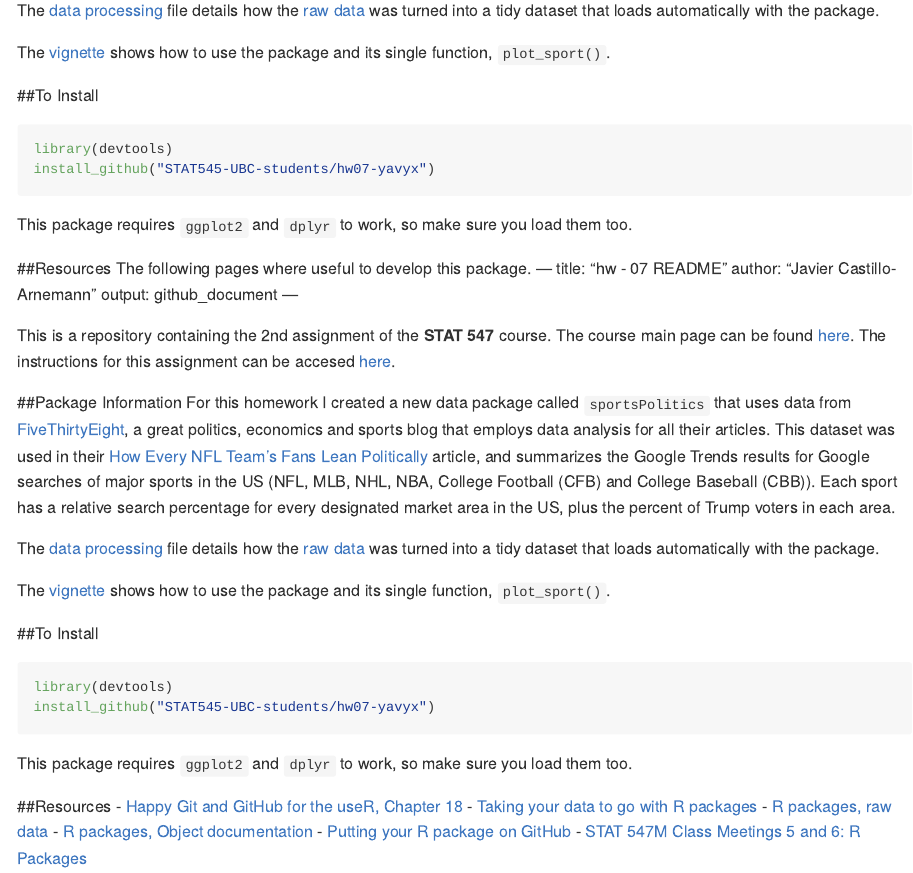
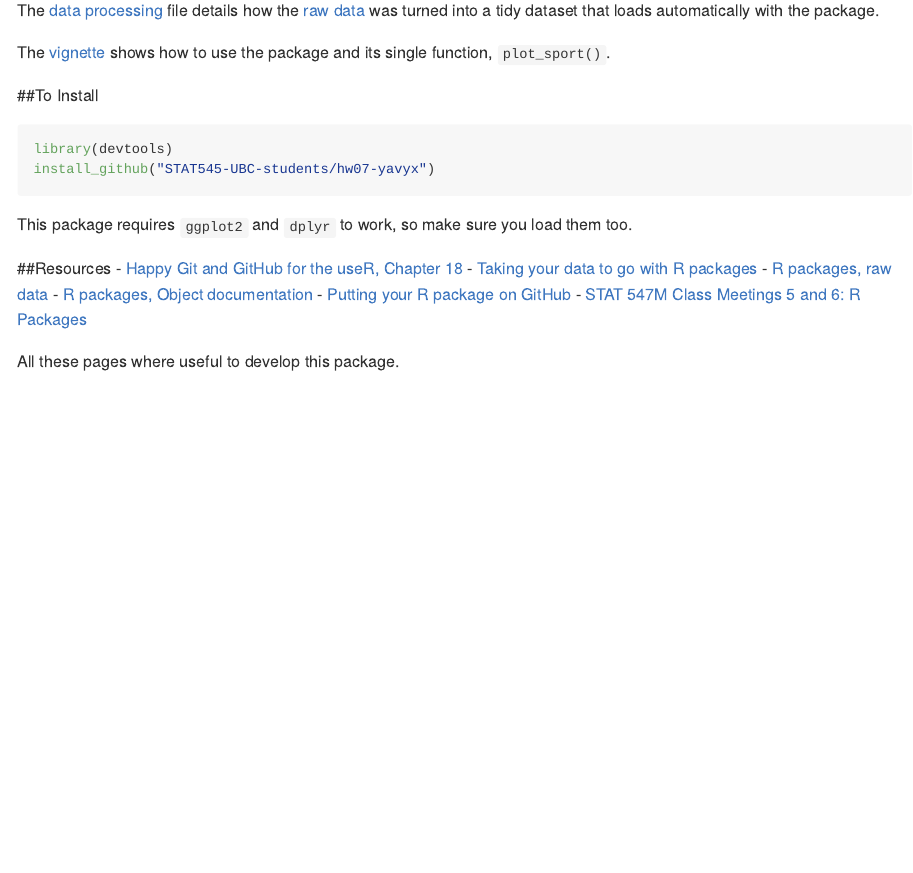
Before and after one commit to STAT545-UBC-hw-2018-19/hw07-yavyx, an R Markdown document (README.Rmd): the page in a window 1100 px wide, from 360 px down. Rendered offline with R 4.5, knitr and Pandoc, with nearby package versions.

Commit message:
minor edits

````diff
--- a/README.Rmd
+++ b/README.Rmd
@@ -23,32 +23,6 @@ install_github("STAT545-UBC-students/hw07-yavyx")
 This package requires `ggplot2` and `dplyr` to work, so make sure you load them too.
 
 ##Resources
-The following pages where useful to develop this package.
----
-title: "hw - 07 README"
-author: "Javier Castillo-Arnemann"
-output: github_document
----
-
-This is a repository containing the 2nd assignment of the **STAT 547** course. The course main page can be found [here](http://stat545.com/Classroom). The instructions for this assignment can be accesed [here](http://stat545.com/Classroom/assignments/hw07/hw07.html).
-
-
-##Package Information
-For this homework I created a new data package called `sportsPolitics` that uses data from [FiveThirtyEight](https://fivethirtyeight.com/), a great politics, economics and sports blog that employs data analysis for all their articles. This dataset was used in their [How Every NFL Team's Fans Lean Politically](https://fivethirtyeight.com/features/how-every-nfl-teams-fans-lean-politically/) article, and summarizes the Google Trends results for Google searches of major sports in the US (NFL, MLB, NHL, NBA, College Football (CFB) and College Baseball (CBB)). Each sport has a relative search percentage for every designated market area in the US, plus the percent of Trump voters in each area.
-
-The [data processing](https://github.com/STAT545-UBC-students/hw07-yavyx/blob/master/data-raw/data_processing.md) file details how the [raw data](https://github.com/STAT545-UBC-students/hw07-yavyx/blob/master/data-raw/NFL_fandom_data-google_trends.csv) was turned into a tidy dataset that loads automatically with the package.
-
-The [vignette](https://github.com/STAT545-UBC-students/hw07-yavyx/blob/master/vignettes/using_sportspolitics.Rmd) shows how to use the package and its single function, `plot_sport()`.
-
-##To Install
-```{r}
-library(devtools)
-install_github("STAT545-UBC-students/hw07-yavyx")
-```
-
-This package requires `ggplot2` and `dplyr` to work, so make sure you load them too.
-
-##Resources
 - [Happy Git and GitHub for the useR, Chapter 18](http://happygitwithr.com/existing-github-last.html#connect-to-github)
 - [Taking your data to go with R packages](http://www.davekleinschmidt.com/r-packages/)
 - [R packages, raw data](http://r-pkgs.had.co.nz/data.html#data-extdata)
````
Also changed, not shown: README.md.
